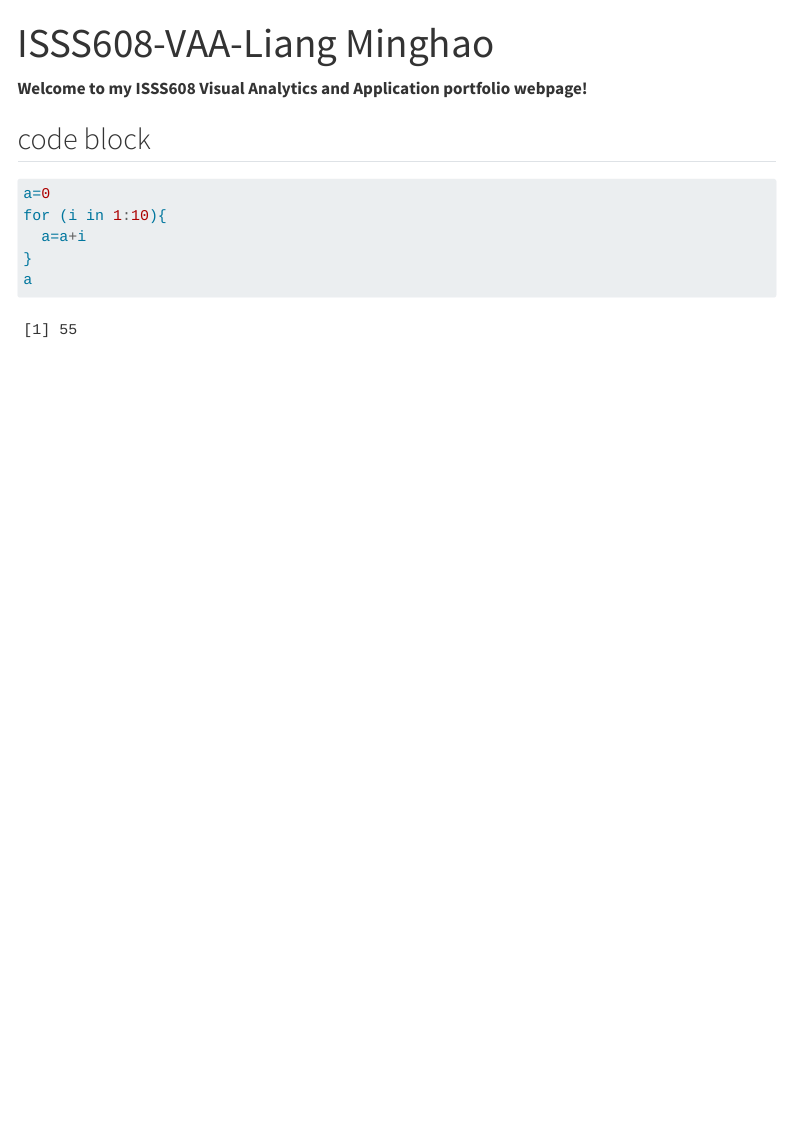
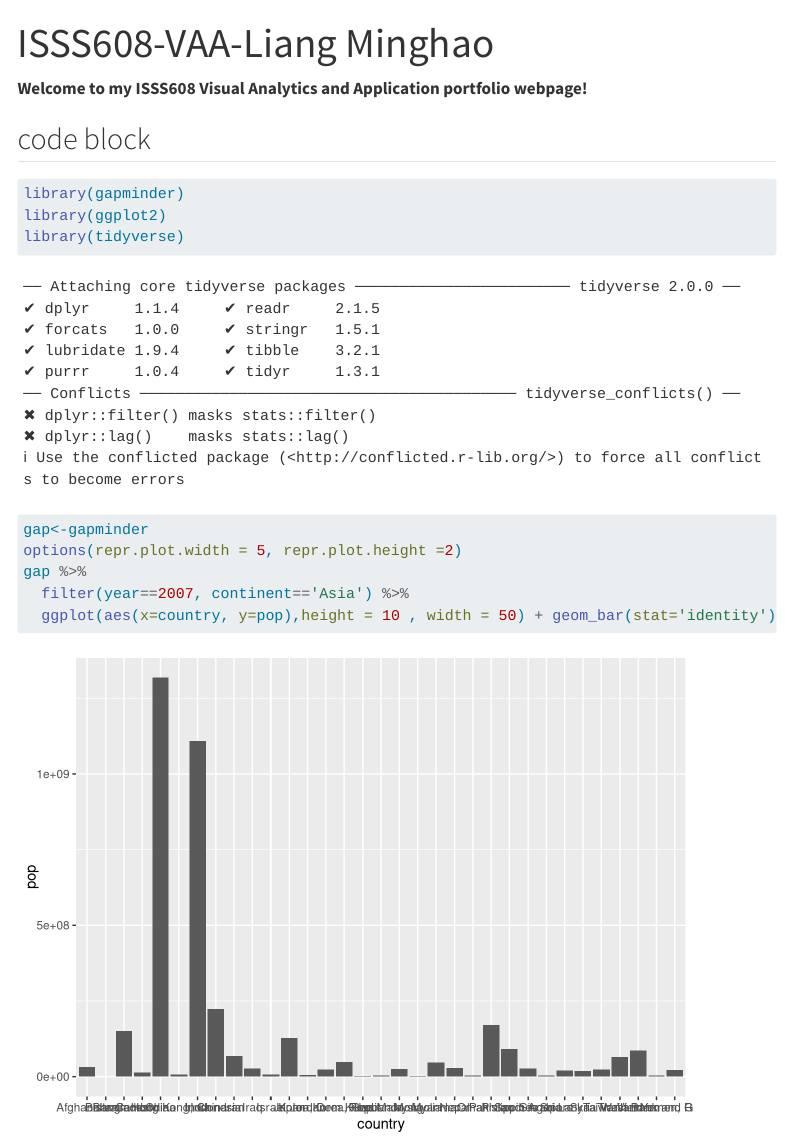
Before and after one commit to mtlmh34/ISSS608-VAA-mh, a Quarto document (index.qmd): the page in a window 1100 px wide, from its top. Rendered offline with R 4.5, knitr and Pandoc in place of Quarto, with nearby package versions; menus at the side of the page are left out; the gapminder table comes from the copy in Python's plotly package.

Commit message:
simple plot

````diff
--- a/index.qmd
+++ b/index.qmd
@@ -7,9 +7,13 @@ title: "ISSS608-VAA-Liang Minghao"
 ## code block
 
 ```{r}
-a=0
-for (i in 1:10){
-  a=a+i
-}
-a
+library(gapminder)
+library(ggplot2)
+library(tidyverse)
+
+gap<-gapminder
+options(repr.plot.width = 5, repr.plot.height =2)
+gap %>%
+  filter(year==2007, continent=='Asia') %>%
+  ggplot(aes(x=country, y=pop),height = 10 , width = 50) + geom_bar(stat='identity')
 ```
````
Also changed, not shown: .quarto/idx/index.qmd.json, 4 other files.
